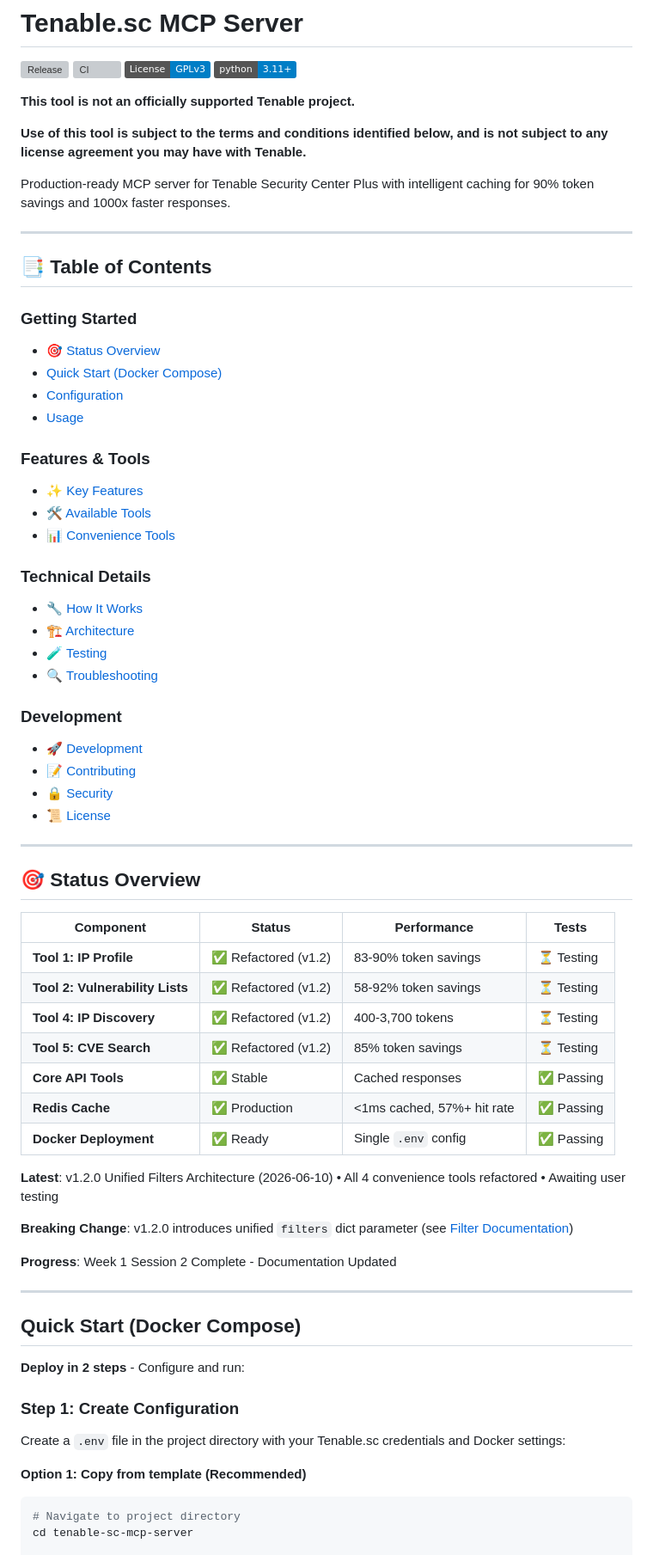
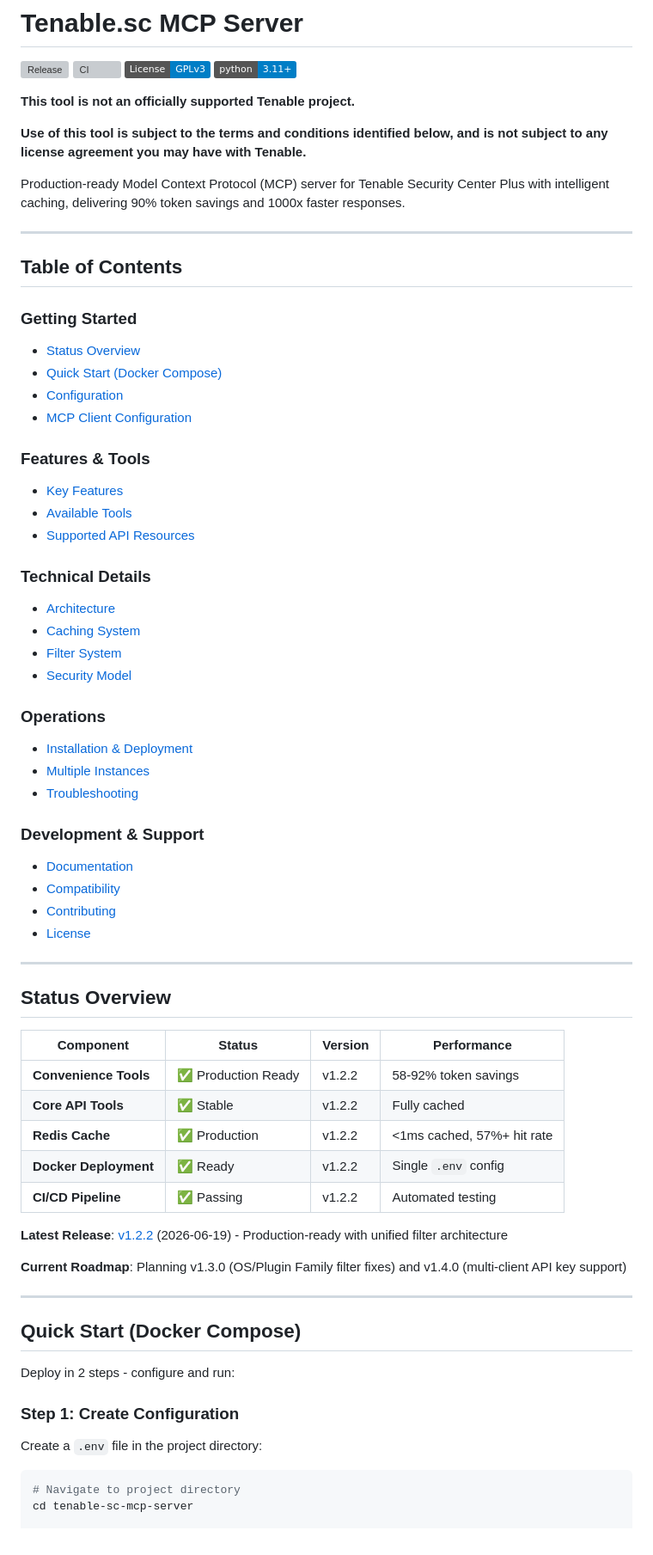
Before and after one commit to ABMJ/tenable-sc-mcp-server, a Markdown page: README.md, the part around one of its changes. Shown at 86% size. Rendered like a GitHub page; badges without logos; grey boxes are pictures that could not be loaded.

Commit message:
Clean up README: update version to v1.2.2, add proper doc links, improve structure

````diff
--- a/README.md
+++ b/README.md
@@ -9,66 +9,66 @@
 
 **Use of this tool is subject to the terms and conditions identified below, and is not subject to any license agreement you may have with Tenable.**
 
-Production-ready MCP server for Tenable Security Center Plus with intelligent caching for 90% token savings and 1000x faster responses.
+Production-ready Model Context Protocol (MCP) server for Tenable Security Center Plus with intelligent caching, delivering 90% token savings and 1000x faster responses.
 
 ---
 
-## 📑 Table of Contents
+## Table of Contents
 
 ### Getting Started
-- [🎯 Status Overview](#-status-overview)
+- [Status Overview](#status-overview)
 - [Quick Start (Docker Compose)](#quick-start-docker-compose)
 - [Configuration](#configuration)
-- [Usage](#usage)
+- [MCP Client Configuration](#mcp-client-configuration)
 
 ### Features & Tools
-- [✨ Key Features](#-key-features)
-- [🛠️ Available Tools](#️-available-tools)
-- [📊 Convenience Tools](#-convenience-tools-intelligent-caching--token-optimization)
+- [Key Features](#key-features)
+- [Available Tools](#available-tools)
+- [Supported API Resources](#supported-api-resources)
 
 ### Technical Details
-- [🔧 How It Works](#-how-it-works)
-- [🏗️ Architecture](#️-architecture)
-- [🧪 Testing](#-testing)
-- [🔍 Troubleshooting](#-troubleshooting)
+- [Architecture](#architecture)
+- [Caching System](#caching-system)
+- [Filter System](#filter-system)
+- [Security Model](#security-model)
 
-### Development
-- [🚀 Development](#-development)
-- [📝 Contributing](#-contributing)
-- [🔒 Security](#-security)
-- [📜 License](#-license)
+### Operations
+- [Installation & Deployment](#installation--deployment)
+- [Multiple Instances](#multiple-tenable-sc-instances)
+- [Troubleshooting](#troubleshooting)
+
+### Development & Support
+- [Documentation](#documentation)
+- [Compatibility](#compatibility)
+- [Contributing](#contributing)
+- [License](#license)
 
 ---
 
-## 🎯 Status Overview
+## Status Overview
 
-| Component | Status | Performance | Tests |
-|-----------|--------|-------------|-------|
-| **Tool 1: IP Profile** | ✅ Refactored (v1.2) | 83-90% token savings | ⏳ Testing |
-| **Tool 2: Vulnerability Lists** | ✅ Refactored (v1.2) | 58-92% token savings | ⏳ Testing |
-| **Tool 4: IP Discovery** | ✅ Refactored (v1.2) | 400-3,700 tokens | ⏳ Testing |
-| **Tool 5: CVE Search** | ✅ Refactored (v1.2) | 85% token savings | ⏳ Testing |
-| **Core API Tools** | ✅ Stable | Cached responses | ✅ Passing |
-| **Redis Cache** | ✅ Production | <1ms cached, 57%+ hit rate | ✅ Passing |
-| **Docker Deployment** | ✅ Ready | Single `.env` config | ✅ Passing |
+| Component | Status | Version | Performance |
+|-----------|--------|---------|-------------|
+| **Convenience Tools** | ✅ Production Ready | v1.2.2 | 58-92% token savings |
+| **Core API Tools** | ✅ Stable | v1.2.2 | Fully cached |
+| **Redis Cache** | ✅ Production | v1.2.2 | <1ms cached, 57%+ hit rate |
+| **Docker Deployment** | ✅ Ready | v1.2.2 | Single `.env` config |
+| **CI/CD Pipeline** | ✅ Passing | v1.2.2 | Automated testing |
 
-**Latest**: v1.2.0 Unified Filters Architecture (2026-06-10) • All 4 convenience tools refactored • Awaiting user testing
+**Latest Release**: [v1.2.2](https://github.com/ABMJ/tenable-sc-mcp-server/releases/tag/v1.2.2) (2026-06-19) - Production-ready with unified filter architecture
 
-**Breaking Change**: v1.2.0 introduces unified `filters` dict parameter (see [Filter Documentation](#filter-documentation-system))
-
-**Progress**: Week 1 Session 2 Complete - Documentation Updated
+**Current Roadmap**: Planning v1.3.0 (OS/Plugin Family filter fixes) and v1.4.0 (multi-client API key support)
 
 ---
 
 ## Quick Start (Docker Compose)
 
-**Deploy in 2 steps** - Configure and run:
+Deploy in 2 steps - configure and run:
 
 ### Step 1: Create Configuration
 
-Create a `.env` file in the project directory with your Tenable.sc credentials and Docker settings:
+Create a `.env` file in the project directory:
 
-**Option 1: Copy from template (Recommended)**
 ```bash
 # Navigate to project directory
 cd tenable-sc-mcp-server
````
Also changed, not shown: other parts of README.md (+262 -353 lines).
